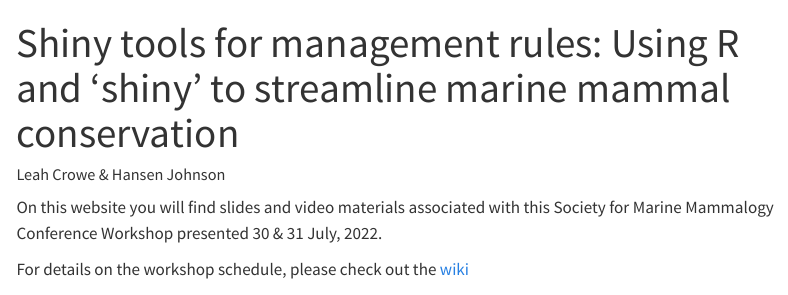
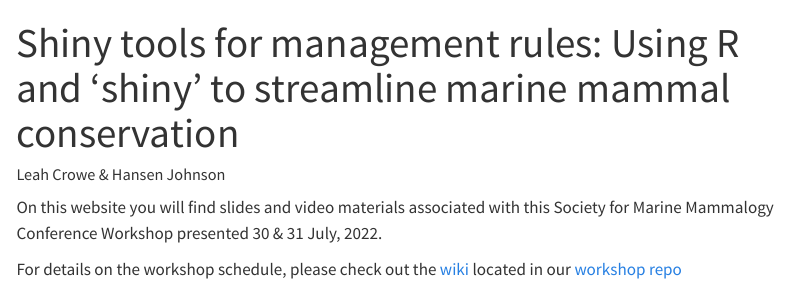
Before and after one commit to leahcrowe/Shiny_SMM22_workshop, a Quarto document (index.qmd): the page in a window 1100 px wide, from its top. Rendered offline with R 4.5, knitr and Pandoc in place of Quarto, with nearby package versions; menus at the side of the page are left out.

Commit message:
add repo url

```diff
--- a/index.qmd
+++ b/index.qmd
@@ -5,6 +5,8 @@
 
 On this website you will find slides and video materials associated with this Society for Marine Mammalogy Conference Workshop presented 30 & 31 July, 2022.
 
-For details on the workshop schedule, please check out the [wiki](https://github.com/NEFSC/READ-PSB-LWT-Shiny_SMM22/wiki)
+For details on the workshop schedule, please check out the [wiki](https://github.com/NEFSC/READ-PSB-LWT-Shiny_SMM22/wiki) located in our [workshop repo](https://github.com/NEFSC/READ-PSB-LWT-Shiny_SMM22)
+
+
 
 ![](https://encrypted-tbn0.gstatic.com/images?q=tbn:ANd9GcSLF1SJy2msqA5YTDzxS4HM2hsSnvWwj8eJ0A&usqp=CAU)
```
